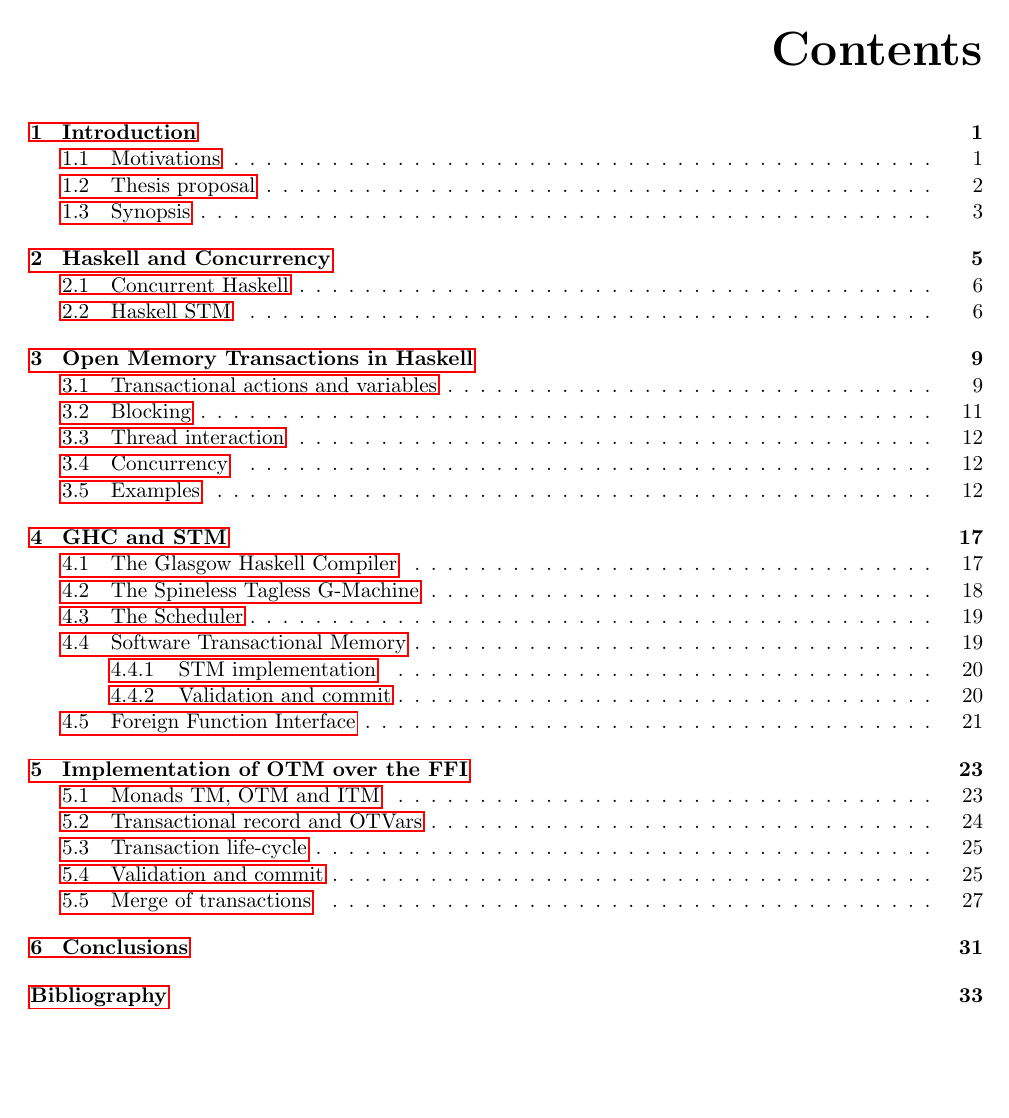
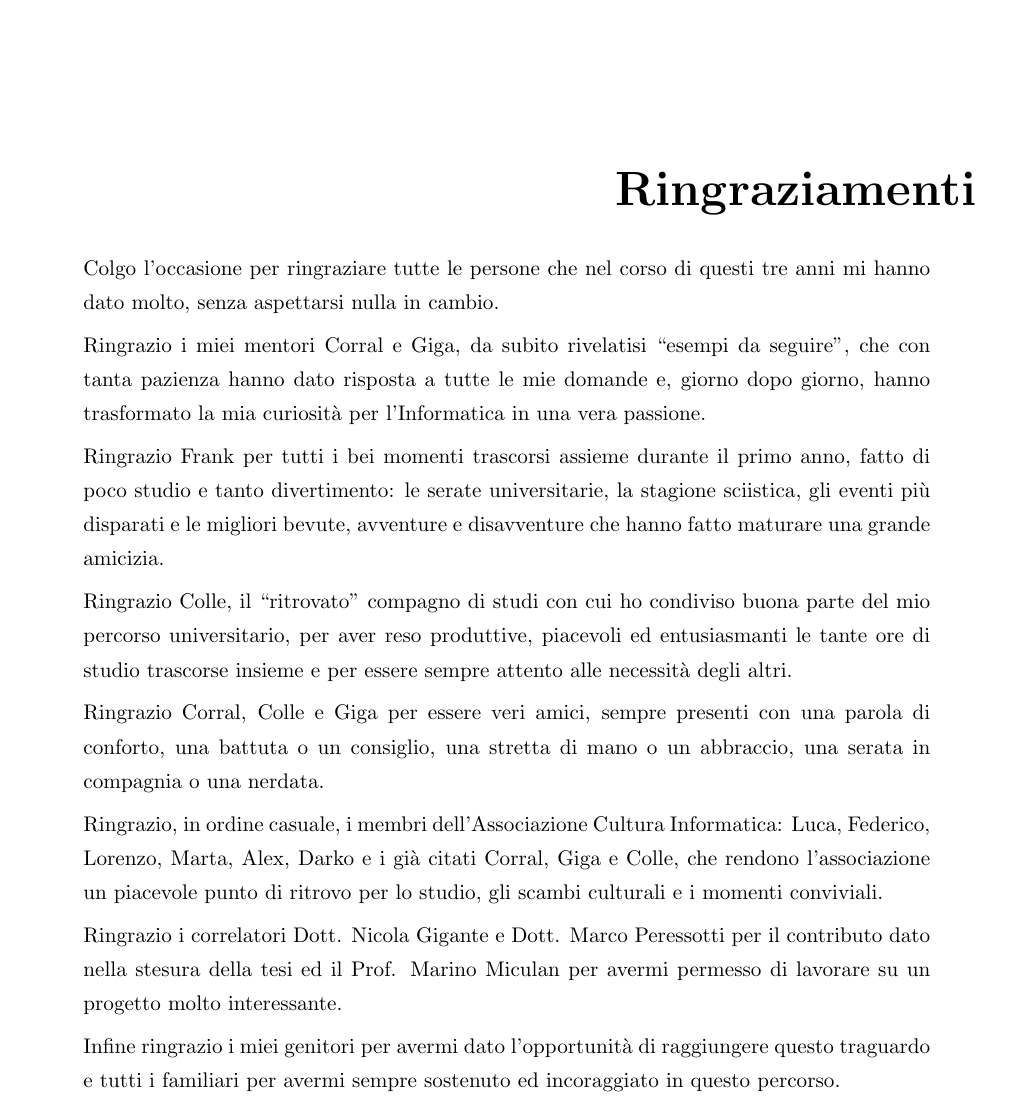
Before and after one commit to xpicox/Tesi, LaTeX slides (thesis.tex, which reads ack.tex): page 13 of 48 before the commit and page 11 of 48 after it. Compiled offline with pdfLaTeX.

Commit message:
Added Acknowledgements

```diff
--- a/ack.tex
+++ b/ack.tex
@@ -1 +1,17 @@
 %!TEX root = thesis.tex
+
+Colgo l’occasione per ringraziare tutte le persone che nel corso di questi tre anni mi hanno dato molto, senza aspettarsi nulla in cambio.
+
+Ringrazio i miei mentori Corral e Giga, da subito rivelatisi ``esempi da seguire'', che con tanta pazienza hanno dato risposta a tutte le mie domande e, giorno dopo giorno, hanno trasformato la mia curiosità per l’Informatica in una vera passione.
+
+Ringrazio Frank per tutti i bei momenti trascorsi assieme durante il primo anno, fatto di poco studio e tanto divertimento: le serate universitarie, la stagione sciistica, gli eventi più disparati e le migliori bevute, avventure e disavventure che hanno fatto maturare una grande amicizia.
+
+Ringrazio Colle, il ``ritrovato'' compagno di studi con cui ho condiviso buona parte del mio percorso universitario, per aver reso produttive, piacevoli ed entusiasmanti le tante ore di studio trascorse insieme e per essere sempre attento alle necessità degli altri.
+
+Ringrazio Corral, Colle e Giga per essere veri amici, sempre presenti con una parola di conforto, una battuta o un consiglio, una stretta di mano o un abbraccio, una serata in compagnia o una nerdata.
+
+Ringrazio, in ordine casuale, i membri dell’Associazione Cultura Informatica: Luca, Federico, Lorenzo, Marta, Alex, Darko e i già citati Corral, Giga e Colle, che rendono l’associazione un piacevole punto di ritrovo per lo studio, gli scambi culturali e i momenti conviviali.
+
+Ringrazio i correlatori Dott. Nicola Gigante e Dott. Marco Peressotti per il contributo dato nella stesura della tesi ed il Prof. Marino Miculan per avermi permesso di lavorare su un progetto molto interessante.
+
+Infine ringrazio i miei genitori per avermi dato l’opportunità di raggiungere questo traguardo e tutti i familiari per avermi sempre sostenuto ed incoraggiato in questo percorso.
```
